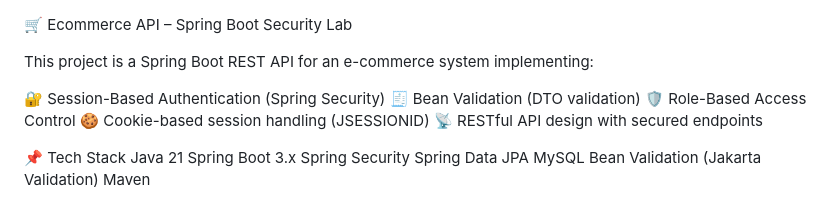
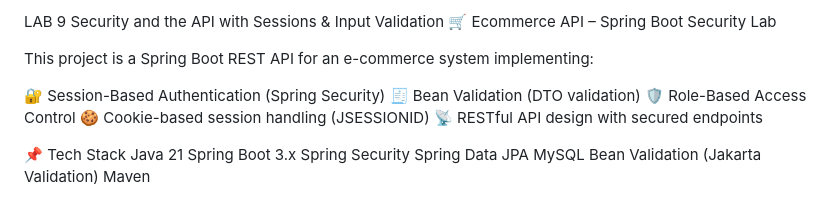
Before and after one commit to maryannsurio46-svg/EcommerceApi, a Markdown page: README.md, the part around the change. GitHub-like rendering.

```diff
--- a/README.md
+++ b/README.md
@@ -1,3 +1,4 @@
+LAB 9 Security and the API with Sessions & Input Validation
 🛒 Ecommerce API – Spring Boot Security Lab
 
 This project is a Spring Boot REST API for an e-commerce system implementing:
```
